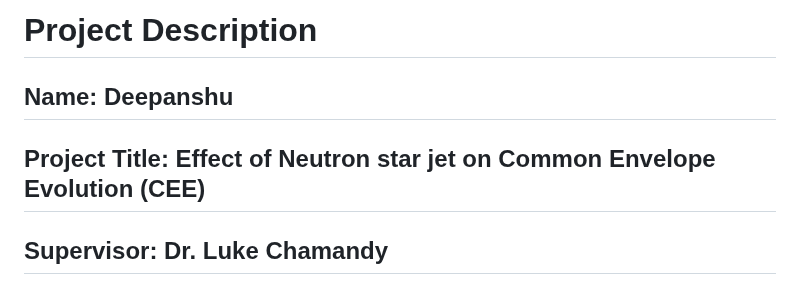
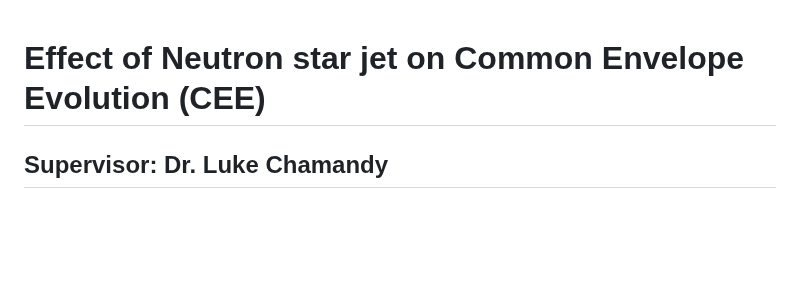
Before and after one commit to Deepanshow/Deepanshow.github.io, a Markdown page: README.md, the part around the change. Rendered like a GitHub page; blank space fills up the shorter version.

```diff
--- a/README.md
+++ b/README.md
@@ -1,7 +1,5 @@
-# Project Description
 
-## Name: Deepanshu
-## Project Title: Effect of Neutron star jet on Common Envelope Evolution (CEE)
+# Effect of Neutron star jet on Common Envelope Evolution (CEE)
 ## Supervisor: Dr. Luke Chamandy
 
 In this project, we aim to investigate the impact of a neutron star jet on the Common Envelope Evolution (CEE) process. The Common Envelope Evolution occurs in binary star systems where one star expands and engulfs its companion within its envelope. This interaction leads to the formation of a close binary system, which can undergo various evolutionary paths.
```
